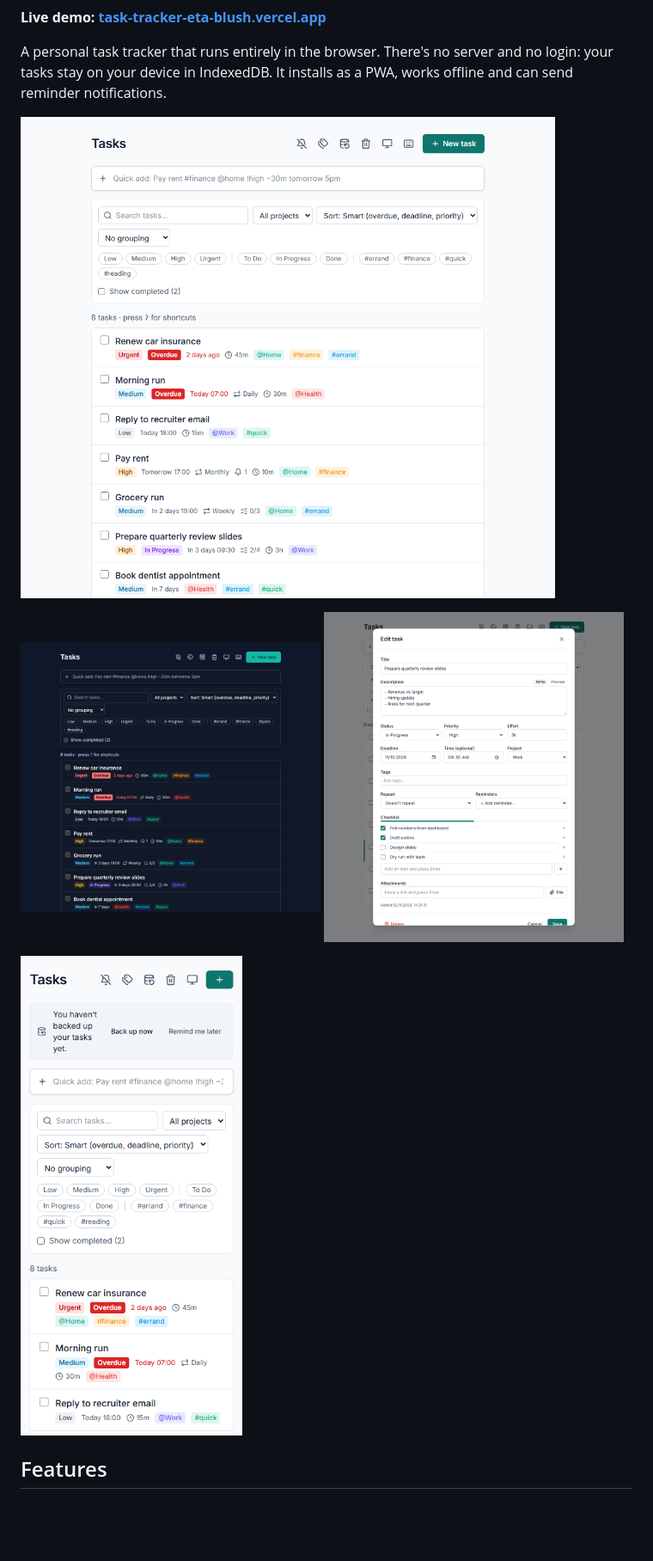
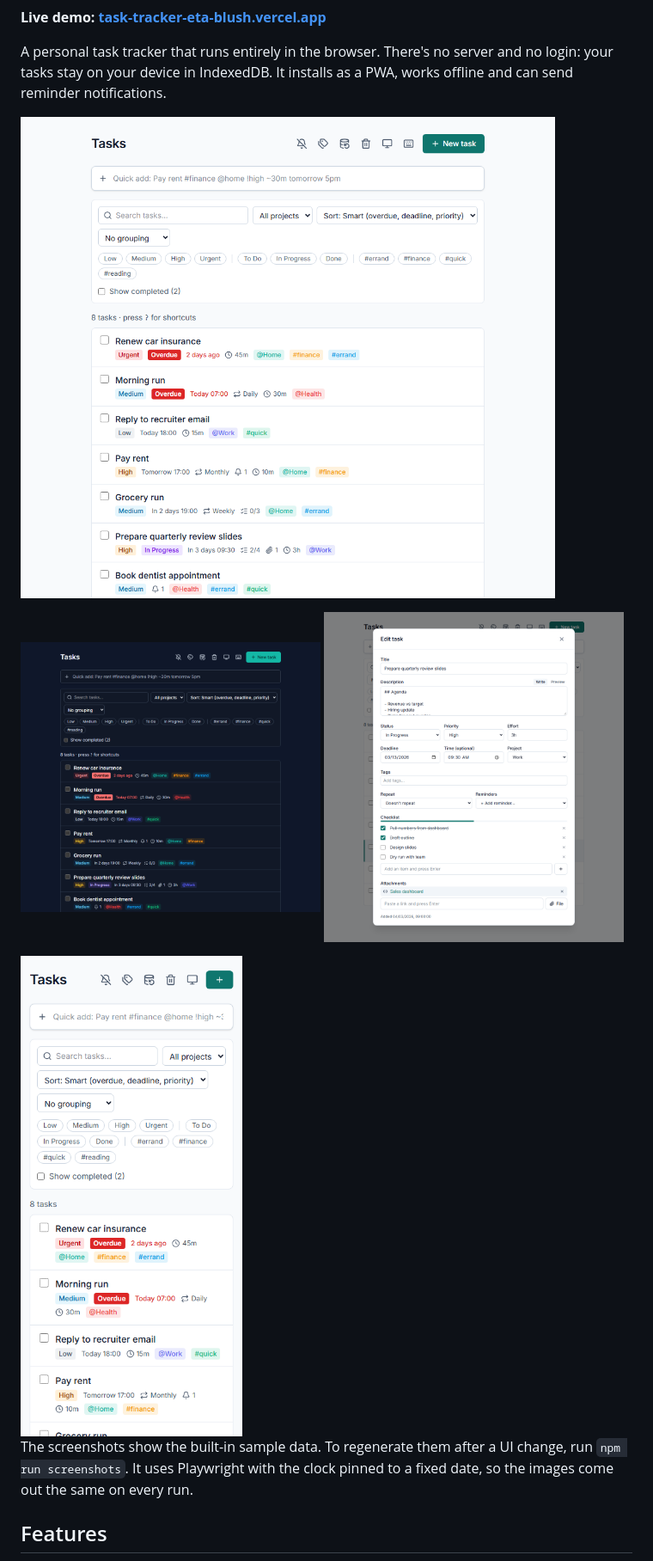
Before and after one commit to TengkuAliff94/Task-Tracker, a Markdown page: README.md, the part around one of its changes. Shown at 86% size. Drawn GitHub-style; pictures changed too: docs/screenshots/editor.png, docs/screenshots/list-dark.png, docs/screenshots/list-light.png; blank space fills up the shorter version.

```diff
--- a/README.md
+++ b/README.md
@@ -14,6 +15,8 @@ A personal task tracker that runs entirely in the browser. There's no server and
 </p>
 <img src="docs/screenshots/mobile.png" alt="Mobile layout" width="260">
 
+The screenshots show the built-in sample data. To regenerate them after a UI change, run `npm run screenshots`. It uses Playwright with the clock pinned to a fixed date, so the images come out the same on every run.
+
 ## Features
 
 - **Quick-add bar**: `Pay rent #finance @home !high ~30m tomorrow 5pm` becomes a task with a tag, a project, a priority, an effort estimate and a deadline. Dates are parsed in plain language with [chrono-node](https://github.com/wanasit/chrono).
```
Also changed, not shown: other parts of README.md (+42 -3 lines), 1 other file.
